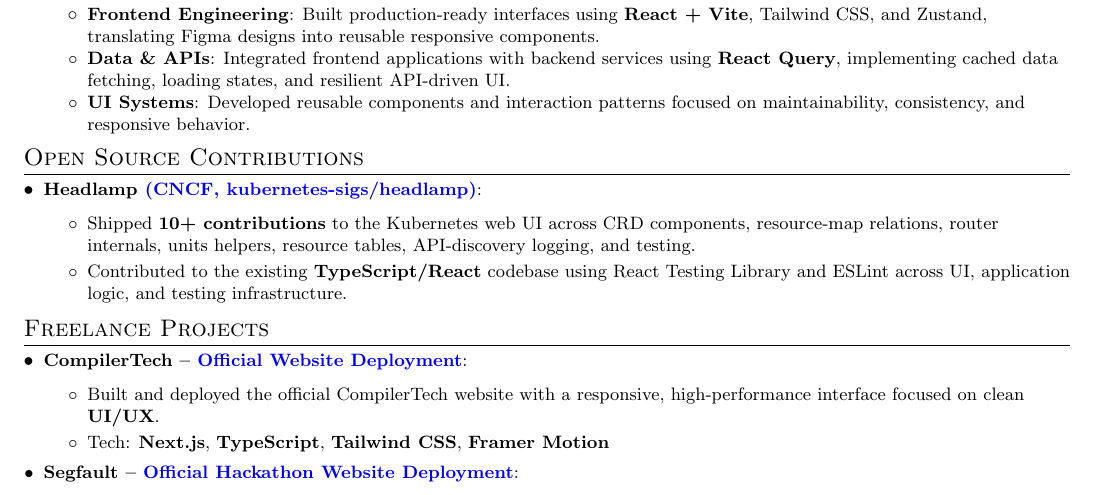
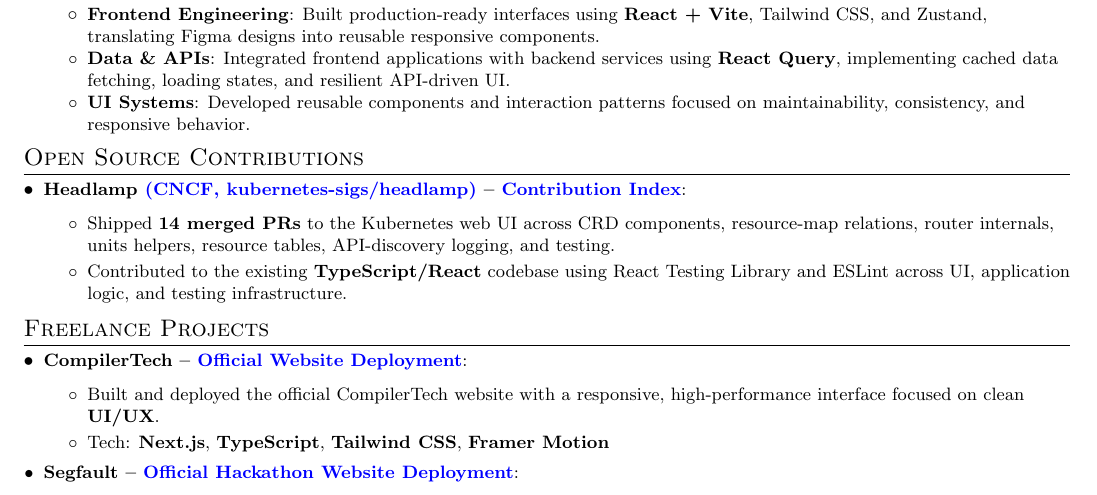
Before and after one commit to WasThatRudy/resume, a LaTeX CV (resume.tex): part of the page, cut so that both start at the same text. Compiled offline with pdfLaTeX.

Commit message:
Link Headlamp contribution index gist, update to 14 merged PRs

```diff
--- a/resume.tex
+++ b/resume.tex
@@ -148,9 +148,9 @@
 \section{Open Source Contributions}
 \resumeSubHeadingListStart
 
-\resumeSubItem{Headlamp \href{https://github.com/kubernetes-sigs/headlamp}{\color{blue}{(CNCF, kubernetes-sigs/headlamp)}}}{
+\resumeSubItem{Headlamp \href{https://github.com/kubernetes-sigs/headlamp}{\color{blue}{(CNCF, kubernetes-sigs/headlamp)}} -- \href{https://gist.github.com/WasThatRudy/93b4897ebea7168e43e2286ed24245ea}{\color{blue}{Contribution Index}}}{
     \begin{itemize}
-        \item Shipped \textbf{10+ contributions} to the Kubernetes web UI across CRD components, resource-map relations, router internals, units helpers, resource tables, API-discovery logging, and testing.
+        \item Shipped \textbf{14 merged PRs} to the Kubernetes web UI across CRD components, resource-map relations, router internals, units helpers, resource tables, API-discovery logging, and testing.
         \item Contributed to the existing \textbf{TypeScript/React} codebase using React Testing Library and ESLint across UI, application logic, and testing infrastructure.
     \end{itemize}
 }
```
